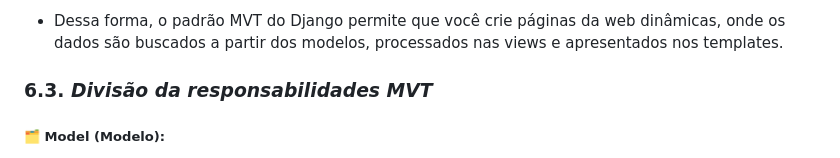
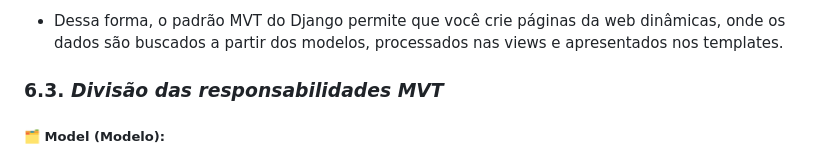
Before and after one commit to DaviVidal01/Django_Framework, a Markdown page: README.md, the part around the change. GitHub-like rendering.

Commit message:
Corrigindo erro ortográfico.

```diff
--- a/README.md
+++ b/README.md
@@ -1056,7 +1056,7 @@ def lista_livros(request):
 
 - Dessa forma, o padrão MVT do Django permite que você crie páginas da web dinâmicas, onde os dados são buscados a partir dos modelos, processados nas views e apresentados nos templates.
 
-### **6.3.** *Divisão da responsabilidades MVT*
+### **6.3.** *Divisão das responsabilidades MVT*
 
 ##### 🗂️ Model (Modelo):
 - O modelo é responsável por lidar com os dados do aplicativo, definindo sua estrutura e manipulação.
```
